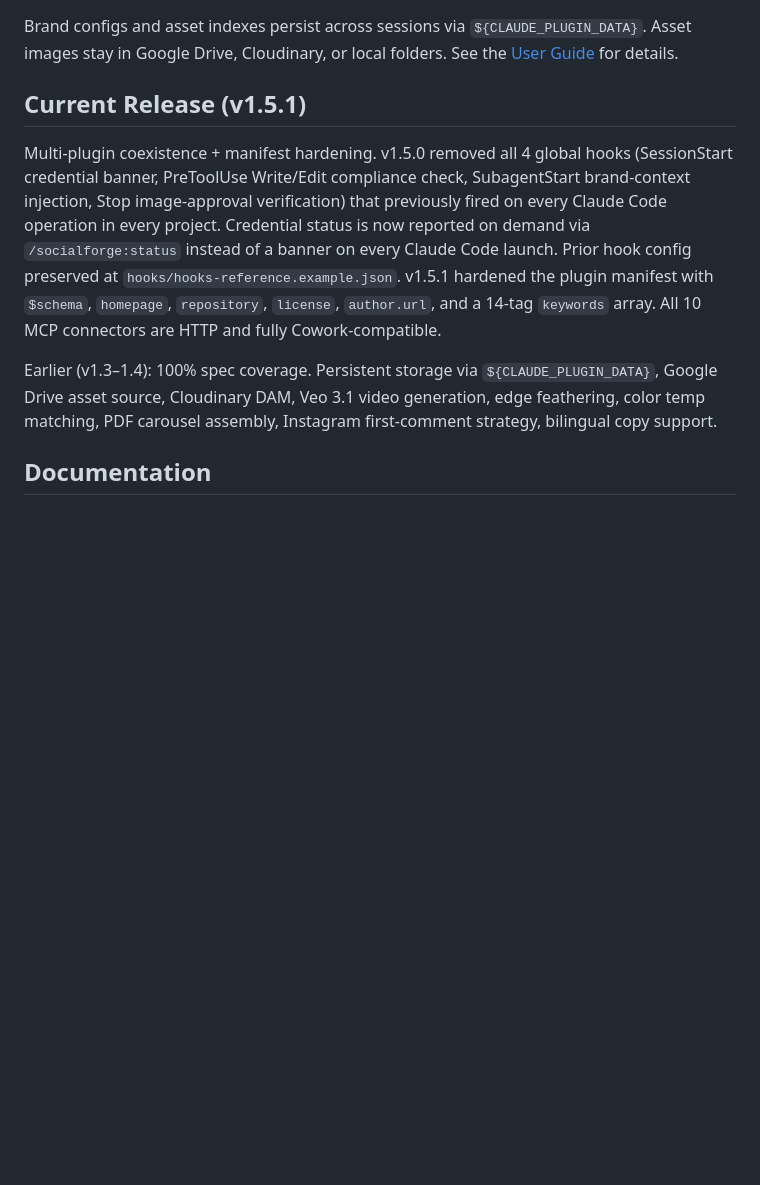
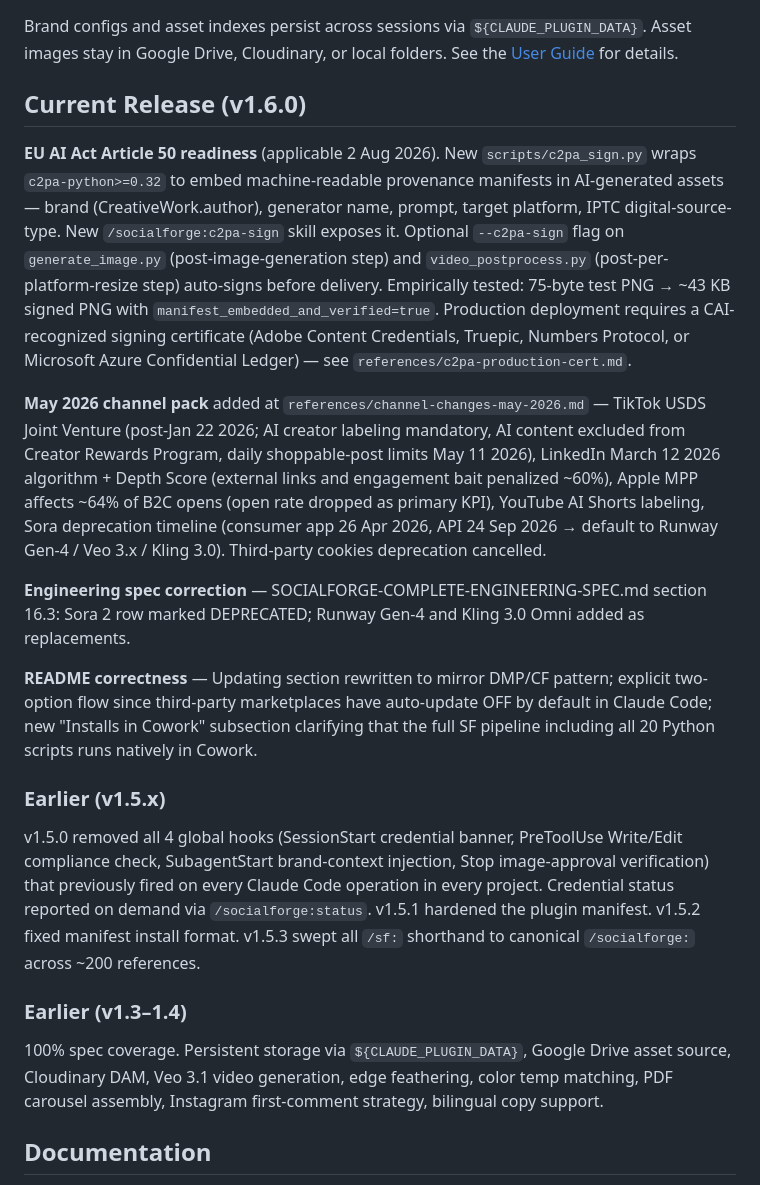
Before and after one commit to indranilbanerjee/socialforge, a Markdown page: README.md, the part around one of its changes. Rendered like a GitHub page; blank space fills up the shorter version.

Commit message:
README: Current Release section v1.5.1 -> v1.6.0 + earlier history reorganized (caught in audit)
The Current Release section was last updated for v1.5.1 and described
only the v1.5.0 hook removal + v1.5.1 manifest hardening. v1.5.2 /
v1.5.3 / v1.6.0 were not reflected. Replaced with a proper v1.6.0
description covering EU AI Act Article 50 readiness (C2PA script +
skill + auto-sign hooks + empirical test result + production cert
path), the May 2026 channel pack, the engineering spec Sora
deprecation, and the README correctness pass. Older v1.5.x and
v1.3-1.4 history moved to their own subsections. Fixed the cross-link
anchor from #current-release-v151 to #current-release-v160.

Co-Authored-By: Claude Opus 4.7 (1M context) <noreply@anthropic.com>

```diff
--- a/README.md
+++ b/README.md
@@ -310,11 +310,23 @@ The plugin works fully without connectors — all skills, agents, and creative p
 
 Brand configs and asset indexes persist across sessions via `${CLAUDE_PLUGIN_DATA}`. Asset images stay in Google Drive, Cloudinary, or local folders. See the [User Guide](docs/USER-GUIDE.md#11-where-your-data-lives) for details.
 
-## Current Release (v1.5.1)
+## Current Release (v1.6.0)
 
-Multi-plugin coexistence + manifest hardening. v1.5.0 removed all 4 global hooks (SessionStart credential banner, PreToolUse Write/Edit compliance check, SubagentStart brand-context injection, Stop image-approval verification) that previously fired on every Claude Code operation in every project. Credential status is now reported on demand via `/socialforge:status` instead of a banner on every Claude Code launch. Prior hook config preserved at `hooks/hooks-reference.example.json`. v1.5.1 hardened the plugin manifest with `$schema`, `homepage`, `repository`, `license`, `author.url`, and a 14-tag `keywords` array. All 10 MCP connectors are HTTP and fully Cowork-compatible.
+**EU AI Act Article 50 readiness** (applicable 2 Aug 2026). New `scripts/c2pa_sign.py` wraps `c2pa-python>=0.32` to embed machine-readable provenance manifests in AI-generated assets — brand (CreativeWork.author), generator name, prompt, target platform, IPTC digital-source-type. New `/socialforge:c2pa-sign` skill exposes it. Optional `--c2pa-sign` flag on `generate_image.py` (post-image-generation step) and `video_postprocess.py` (post-per-platform-resize step) auto-signs before delivery. Empirically tested: 75-byte test PNG → ~43 KB signed PNG with `manifest_embedded_and_verified=true`. Production deployment requires a CAI-recognized signing certificate (Adobe Content Credentials, Truepic, Numbers Protocol, or Microsoft Azure Confidential Ledger) — see `references/c2pa-production-cert.md`.
 
-Earlier (v1.3–1.4): 100% spec coverage. Persistent storage via `${CLAUDE_PLUGIN_DATA}`, Google Drive asset source, Cloudinary DAM, Veo 3.1 video generation, edge feathering, color temp matching, PDF carousel assembly, Instagram first-comment strategy, bilingual copy support.
+**May 2026 channel pack** added at `references/channel-changes-may-2026.md` — TikTok USDS Joint Venture (post-Jan 22 2026; AI creator labeling mandatory, AI content excluded from Creator Rewards Program, daily shoppable-post limits May 11 2026), LinkedIn March 12 2026 algorithm + Depth Score (external links and engagement bait penalized ~60%), Apple MPP affects ~64% of B2C opens (open rate dropped as primary KPI), YouTube AI Shorts labeling, Sora deprecation timeline (consumer app 26 Apr 2026, API 24 Sep 2026 → default to Runway Gen-4 / Veo 3.x / Kling 3.0). Third-party cookies deprecation cancelled.
+
+**Engineering spec correction** — SOCIALFORGE-COMPLETE-ENGINEERING-SPEC.md section 16.3: Sora 2 row marked DEPRECATED; Runway Gen-4 and Kling 3.0 Omni added as replacements.
+
+**README correctness** — Updating section rewritten to mirror DMP/CF pattern; explicit two-option flow since third-party marketplaces have auto-update OFF by default in Claude Code; new "Installs in Cowork" subsection clarifying that the full SF pipeline including all 20 Python scripts runs natively in Cowork.
+
+### Earlier (v1.5.x)
+
+v1.5.0 removed all 4 global hooks (SessionStart credential banner, PreToolUse Write/Edit compliance check, SubagentStart brand-context injection, Stop image-approval verification) that previously fired on every Claude Code operation in every project. Credential status reported on demand via `/socialforge:status`. v1.5.1 hardened the plugin manifest. v1.5.2 fixed manifest install format. v1.5.3 swept all `/sf:` shorthand to canonical `/socialforge:` across ~200 references.
+
+### Earlier (v1.3–1.4)
+
+100% spec coverage. Persistent storage via `${CLAUDE_PLUGIN_DATA}`, Google Drive asset source, Cloudinary DAM, Veo 3.1 video generation, edge feathering, color temp matching, PDF carousel assembly, Instagram first-comment strategy, bilingual copy support.
 
 ## Documentation
 
```
Also changed, not shown: other parts of README.md (+1 -1 lines).
